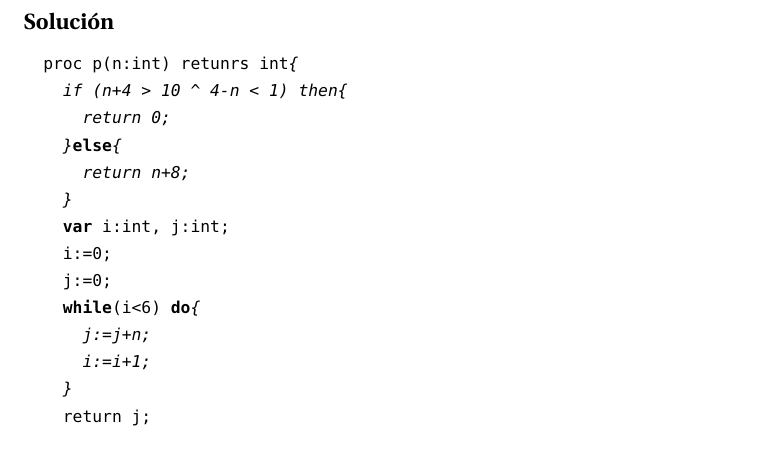
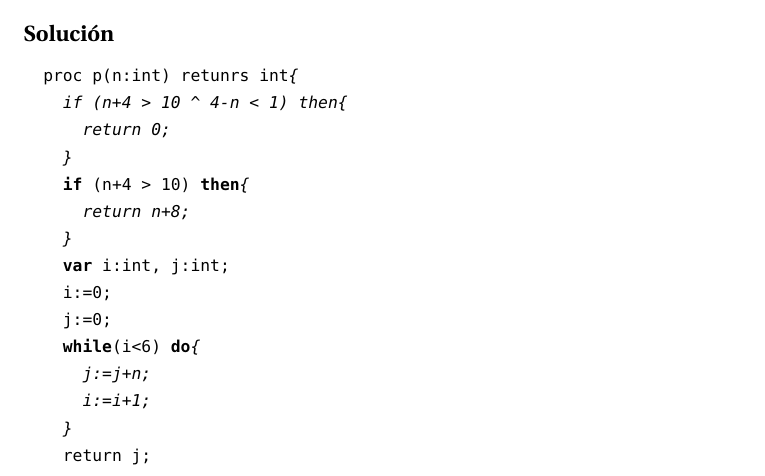
Before and after one commit to MiguelERuiz/Computabilidad, a LaTeX problem sheet (tarea-5.tex): part of page 2 of 2 before the commit and part of page 2 of 3 after it, cut so that both start at the same text. Compiled offline with pdfLaTeX.

Commit message:
Exercise 8.9 fixed

```diff
--- a/tarea-5.tex
+++ b/tarea-5.tex
@@ -80,7 +80,8 @@ por tanto este conjunto no es enumerable.
   proc p(n:int) retunrs int{
     if (n+4 > 10 ^ 4-n < 1) then{
       return 0;
-    }else{
+    }
+    if (n+4 > 10) then{
       return n+8;
     }
     var i:int, j:int;
```
